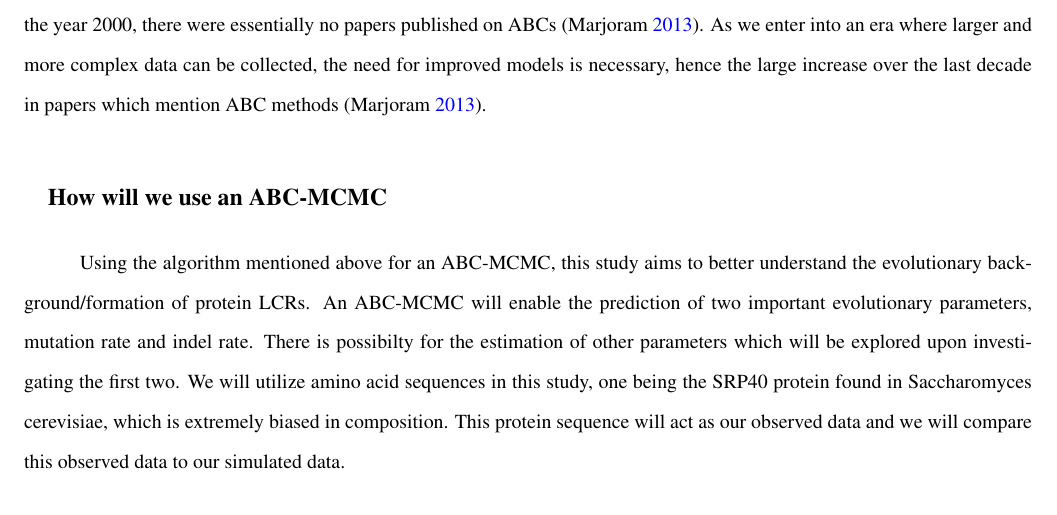
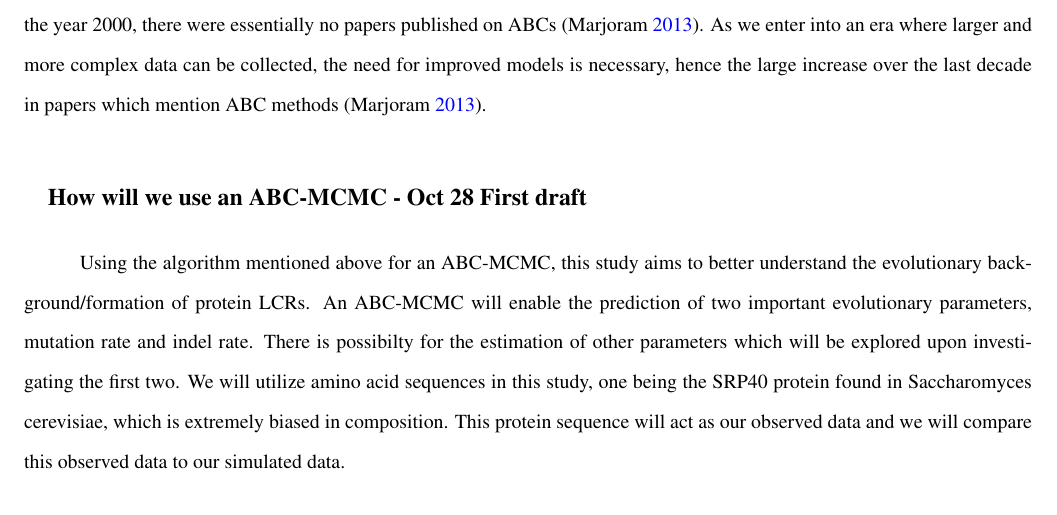
Before and after one commit to alexturcoo/abcmcmc-thesis4c12, a LaTeX thesis (thesis_template/paper0904.tex): part of page 8 of 14, cut so that both start at the same text. Compiled offline with pdfLaTeX.

Commit message:
Jan 12 small update

```diff
--- a/thesis_template/paper0904.tex
+++ b/thesis_template/paper0904.tex
@@ -333,7 +333,7 @@ and the proposed parameter value can be accepted with a certain probability, the
 again \citep{marjoram2003markov}. On the other hand if the difference in summary statistics between the observed and simulated
 data is very large, we propose a new parameter value and begin the algorithm again \citep{marjoram2003markov, marjoram2013approximation}. The use of this algorithm has enabled the analysis of complex problems which tend to arise in the areas of population genetics, ecology, epidemiology, and systems biology \citep{sunnaaker2013approximate}. The group of \citet{liepe2010abc} have been leaders in the use of ABCs for inference of genetic networks. This is evident through the creation of a software package they created called ABC SysBio which can implement ABC algorithms in a straightforward manner \citep{marjoram2013approximation, liepe2010abc}. Prior to the year 2000, there were essentially no papers published on ABCs \citep{marjoram2013approximation}. As we enter into an era where larger and more complex data can be collected, the need for improved models is necessary, hence the large increase over the last decade in papers which mention ABC methods \citep{marjoram2013approximation}.
 
-\subsection{How will we use an ABC-MCMC}
+\subsection{How will we use an ABC-MCMC - Oct 28 First draft}
 Using the algorithm mentioned above for an ABC-MCMC, this study aims to better understand the evolutionary back-
 ground/formation of protein LCRs. An ABC-MCMC will enable the prediction of two important evolutionary parameters,
 mutation rate and indel rate. There is possibilty for the estimation of other parameters which will be explored upon investi-
```
Also changed, not shown: thesis_template/paper0904.pdf, 5 other files.
